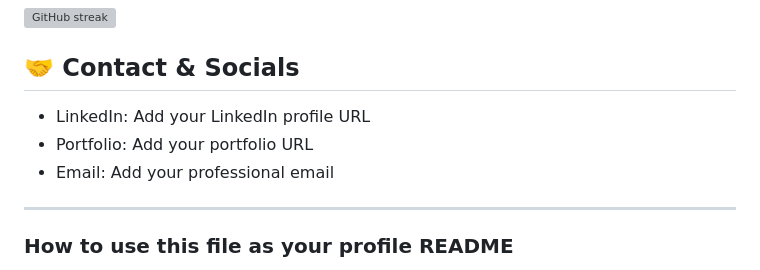
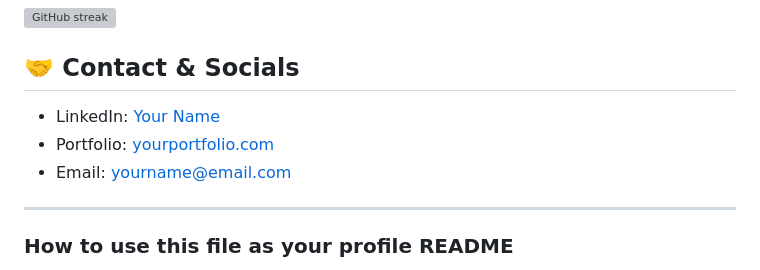
Before and after one commit to sheriffahmy74/-Bloc-, a Markdown page: PROFILE_README_TEMPLATE.md, the part around the change. Drawn GitHub-style; grey boxes are pictures that could not be loaded.

Commit message:
Refine profile contact section with link examples

```diff
--- a/PROFILE_README_TEMPLATE.md
+++ b/PROFILE_README_TEMPLATE.md
@@ -69,9 +69,9 @@ I enjoy transforming ideas into polished products with modern architecture, API
 
 ## 🤝 Contact & Socials
 
-- LinkedIn: Add your LinkedIn profile URL
-- Portfolio: Add your portfolio URL
-- Email: Add your professional email
+- LinkedIn: [Your Name](https://linkedin.com/in/your-username)
+- Portfolio: [yourportfolio.com](https://yourportfolio.com)
+- Email: yourname@email.com
 
 ---
 
```
